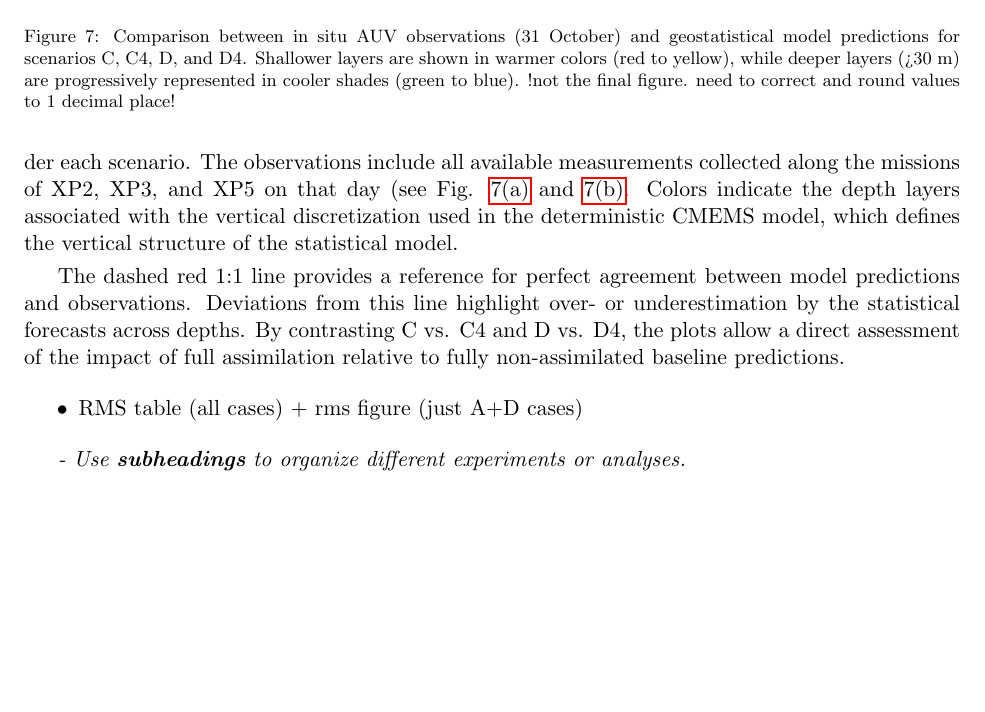
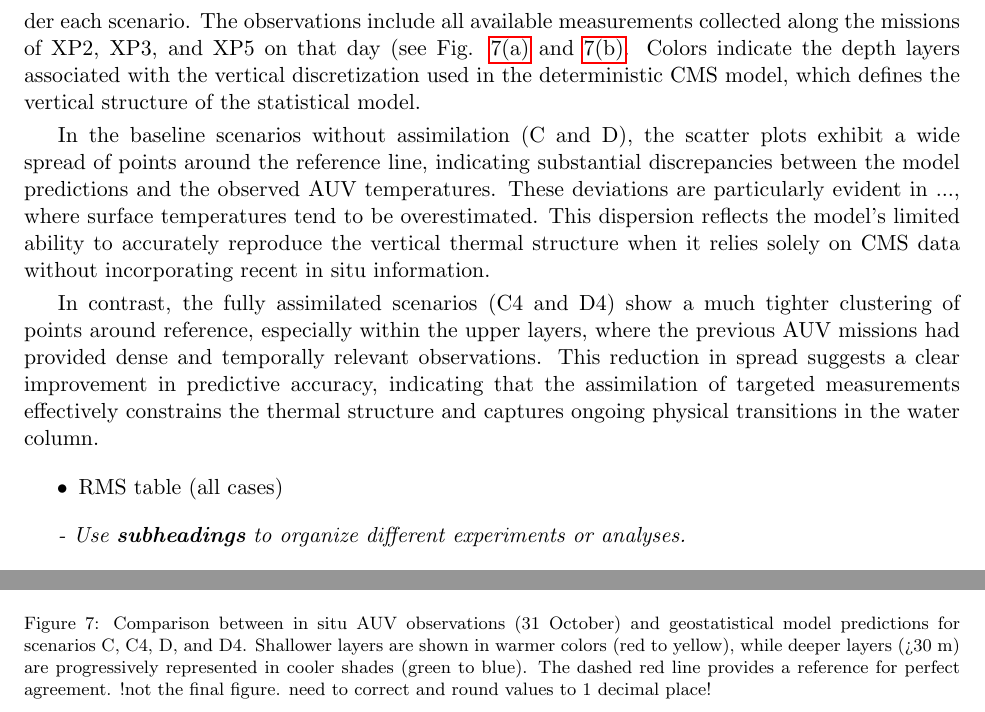
Before and after one commit to kanna/natcomm25, a LaTeX document (nat-comm25.tex, which reads results.tex): part of page 12 of 16 before the commit and two parts of pages 12 and 13 of 17 after it, the two joined at a grey line, cut so that both start at the same text, the shorter picture padded with empty space. Compiled offline with pdfLaTeX.

Commit message:
Updates from Overleaf

```diff
--- a/results.tex
+++ b/results.tex
@@ -101,14 +101,18 @@ the missions.
 
 To further interpret the RMSE results presented in the previous table, Fig. \ref{fig:scatter} focuses on the most contrasted scenarios: the baseline cases without assimilation (C and D) and those incorporating the full set of AUV observations from previous days (C4 and D4). This comparison highlights the point-wise behaviour of the statistical model under minimum and maximum assimilation influence.
 
-The four scatter plots compares the temperature values acquired in situ by the AUVs on 31 October against the corresponding geostatistical predictions derived from the statistical model under each scenario. The observations include all available measurements collected along the missions of XP2, XP3, and XP5 on that day (see Fig. \ref{fig:sst} and \ref{fig:temperatureprofiles}. Colors indicate the depth layers associated with the vertical discretization used in the deterministic CMEMS model, which defines the vertical structure of the statistical model.
+The four scatter plots compares the temperature values acquired in situ by the AUVs on 31 October against the corresponding geostatistical predictions derived from the statistical model under each scenario. The observations include all available measurements collected along the missions of XP2, XP3, and XP5 on that day (see Fig. \ref{fig:sst} and \ref{fig:temperatureprofiles}. Colors indicate the depth layers associated with the vertical discretization used in the deterministic CMS model, which defines the vertical structure of the statistical model.
 
-The dashed red 1:1 line provides a reference for perfect agreement between model predictions and observations. Deviations from this line highlight over- or underestimation by the statistical forecasts across depths. By contrasting C vs. C4 and D vs. D4, the plots allow a direct assessment of the impact of full assimilation relative to fully non-assimilated baseline predictions.
+In the baseline scenarios without assimilation (C and D), the scatter plots exhibit a wide spread of points around the reference line, indicating substantial discrepancies between the model predictions and the observed AUV temperatures. These deviations are particularly evident in ..., where surface temperatures tend to be overestimated. This dispersion reflects the model’s limited ability to accurately reproduce the vertical thermal structure when it relies solely on CMS data without incorporating recent in situ information.
+
+In contrast, the fully assimilated scenarios (C4 and D4) show a much tighter clustering of points around reference, especially within the upper layers, where the previous AUV missions had provided dense and temporally relevant observations. This reduction in spread suggests a clear improvement in predictive accuracy, indicating that the assimilation of targeted measurements effectively constrains the thermal structure and captures ongoing physical transitions in the water column.
+
+
 
 \begin{figure}[!]
   \centering
   \includegraphics[scale=0.7]{fig/scatter.png}
-  \caption{Comparison between in situ AUV observations (31 October) and geostatistical model predictions for scenarios C, C4, D, and D4. Shallower layers are shown in warmer colors (red to yellow), while deeper layers (>30 m) are progressively represented in cooler shades (green to blue). !not the final figure. need to correct and round values to 1 decimal place!}
+  \caption{Comparison between in situ AUV observations (31 October) and geostatistical model predictions for scenarios C, C4, D, and D4. Shallower layers are shown in warmer colors (red to yellow), while deeper layers (>30 m) are progressively represented in cooler shades (green to blue). The dashed red line provides a reference for perfect agreement.  !not the final figure. need to correct and round values to 1 decimal place!}
   \label{fig:scatter}
 \end{figure}
 
@@ -116,7 +120,7 @@ The dashed red 1:1 line provides a reference for perfect agreement between model
 
 \begin{itemize}
 
-    \item RMS table (all cases) + rms figure (just A+D cases)
+    \item RMS table (all cases)
 \end{itemize}
 
 
```
